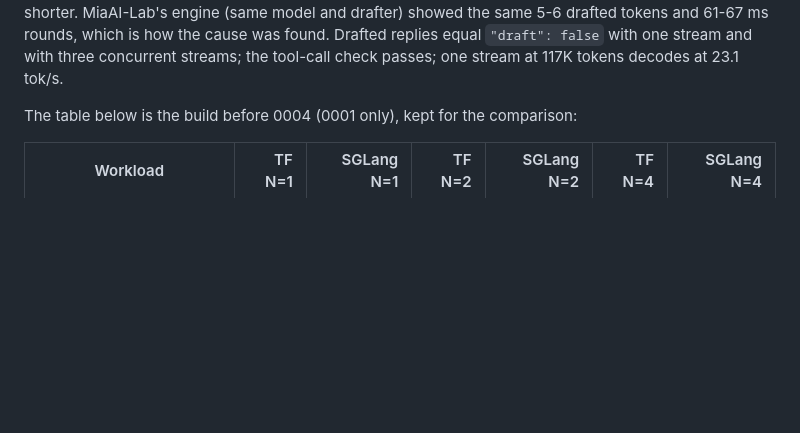
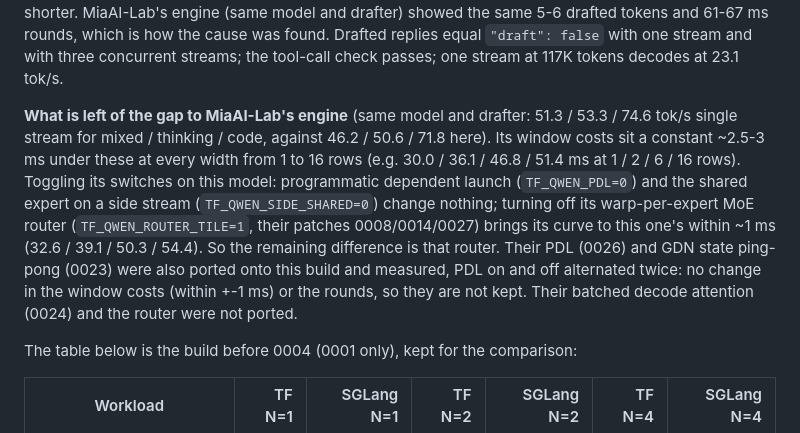
Before and after one commit to anubhavgupta/Tensorfold-recipies-single-dgx-spark, a Markdown page: ornith-1.5-122b-tensorfold/README.md, the part around the change. GitHub-like rendering; blank space fills up the shorter version.

Commit message:
ornith-1.5-122b-tensorfold: attribute the remaining decode gap to MiaAI-Lab's engine
Measured on the same model: their PDL and side-stream shared expert switches
change nothing; disabling their warp-per-expert MoE router closes the ~3 ms
per-round difference. PDL (0026) and GDN ping-pong (0023) ported here showed
no gain and are not kept.

Co-authored-by: Copilot <223556219+Copilot@users.noreply.github.com>

```diff
--- a/ornith-1.5-122b-tensorfold/README.md
+++ b/ornith-1.5-122b-tensorfold/README.md
@@ -61,6 +61,16 @@ extra real row routes to more experts, so narrow windows really are cheaper: unp
 vs 3.7 on mixed text) but rounds are ~30% shorter. MiaAI-Lab's engine (same model and drafter) showed the same 5-6
 drafted tokens and 61-67 ms rounds, which is how the cause was found. Drafted replies equal `"draft": false` with one
 stream and with three concurrent streams; the tool-call check passes; one stream at 117K tokens decodes at 23.1 tok/s.
+
+**What is left of the gap to MiaAI-Lab's engine** (same model and drafter: 51.3 / 53.3 / 74.6 tok/s single stream for
+mixed / thinking / code, against 46.2 / 50.6 / 71.8 here). Its window costs sit a constant ~2.5-3 ms under these at every
+width from 1 to 16 rows (e.g. 30.0 / 36.1 / 46.8 / 51.4 ms at 1 / 2 / 6 / 16 rows). Toggling its switches on this model:
+programmatic dependent launch (`TF_QWEN_PDL=0`) and the shared expert on a side stream (`TF_QWEN_SIDE_SHARED=0`) change
+nothing; turning off its warp-per-expert MoE router (`TF_QWEN_ROUTER_TILE=1`, their patches 0008/0014/0027) brings its
+curve to this one's within ~1 ms (32.6 / 39.1 / 50.3 / 54.4). So the remaining difference is that router. Their PDL
+(0026) and GDN state ping-pong (0023) were also ported onto this build and measured, PDL on and off alternated twice:
+no change in the window costs (within +-1 ms) or the rounds, so they are not kept. Their batched decode attention (0024)
+and the router were not ported.
 
 The table below is the build before 0004 (0001 only), kept for the comparison:
 
```
